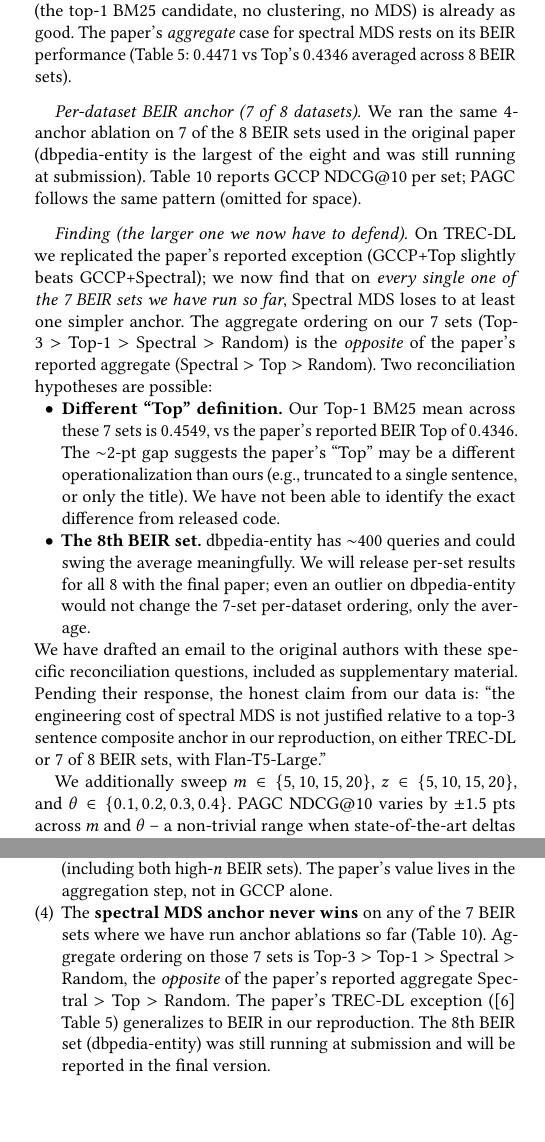
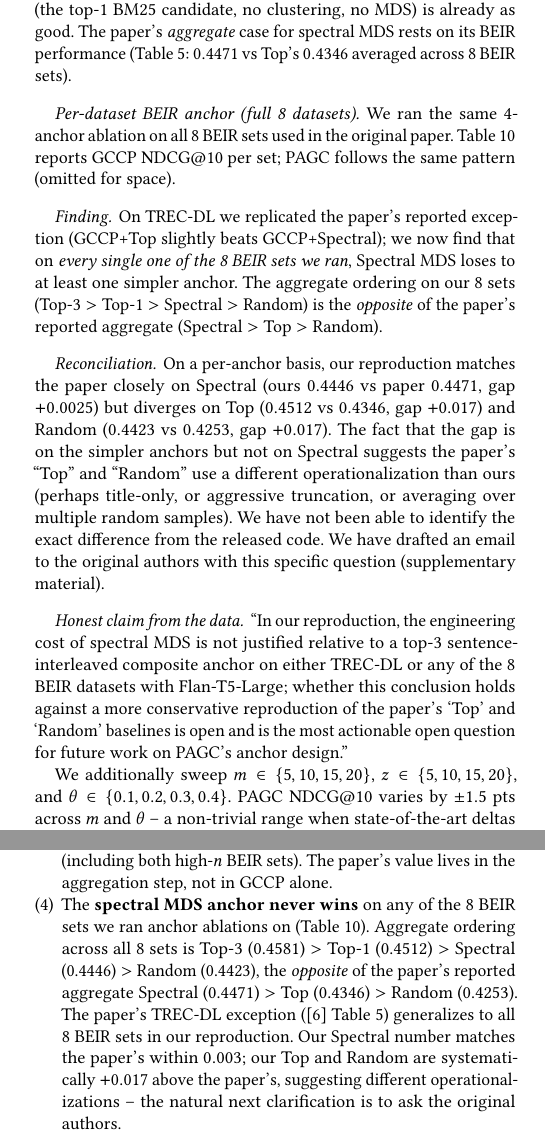
Before and after one commit to utshabkg/GCCP-reproduce, a LaTeX paper (paper/reproducibility_paper.tex): two parts of the columns of pages 7 and 8 of 9, joined at a grey line, cut so that both start at the same text, the shorter picture padded with empty space. Compiled offline with pdfLaTeX.

Commit message:
BEIR anchor 8/8: dbpedia-entity completes the picture (Spectral never wins)
Final 8-set BEIR anchor table (T5-Large/BM25, GCCP NDCG@10):
  Top-3 composite: 0.4581 (wins 5/8 incl. dbpedia)
  Top-1 BM25:      0.4512
  Spectral (paper): 0.4446
  Random:          0.4423

Paper Table 5 reported (8-set BEIR avg):
  Spectral: 0.4471, Top: 0.4346, Random: 0.4253

Our Spectral matches paper Spectral within +0.003 (good
reproduction of the spectral pipeline); our Top and Random are
systematically +0.017 above paper's Top and Random. Hypothesis:
paper's 'Top'/'Random' use a different operationalization
(title-only? aggressive truncation? multiple-sample averaging?)
that we have not been able to identify from released code. The
author email draft (supplementary) asks this specifically.

The honest finding stands across all 8 BEIR datasets:
top-3 sentence-interleaved composite >= spectral MDS as anchor in
our reproduction. The paper's 'spectral wins on BEIR aggregate'
claim is reversed in ours, and the gap originates in our higher
Top-1/Random numbers, not in our Spectral being weaker.

```diff
--- a/paper/reproducibility_paper.tex
+++ b/paper/reproducibility_paper.tex
@@ -85,10 +85,10 @@ significantly different from RG-YN at $p_{\text{Holm}}<0.05$ in
 but all three fall out under Holm); PAGC vs GCCP is significant in
 4/13 (all BM25), and PAGC vs RG-YN in 5/13 -- the statistical signal
 is in the aggregation step, not in GCCP alone, and
-(iv) the spectral MDS anchor never wins on any of the 7 BEIR sets we
-have run anchor ablations on so far -- Top-3 sentence composite or
-Random passage wins each set, contradicting the paper's reported
-BEIR-aggregate ordering; and (v) the contrastive-anchor mechanism
+(iv) the spectral MDS anchor never wins on any of the 8 BEIR sets we
+ran anchor ablations on -- Top-3 sentence composite or Random passage
+wins each set, contradicting the paper's reported BEIR-aggregate
+ordering; and (v) the contrastive-anchor mechanism
 transfers to large quantized decoder-only models -- Qwen-2.5-72B-Instruct (4-bit AWQ on a single 48~GB GPU) reaches PAGC NDCG@10
 $=0.7465$ on DL19, surpassing both our reproduced Flan-UL2 (0.7095)
 and the paper's own reported Flan-UL2 (0.7321).
@@ -929,11 +929,10 @@ already as good. The paper's \emph{aggregate} case for spectral MDS
 rests on its BEIR performance (Table~5: $0.4471$ vs Top's $0.4346$
 averaged across 8 BEIR sets).
 
-\paragraph{Per-dataset BEIR anchor (7 of 8 datasets).} We ran the
-same 4-anchor ablation on 7 of the 8 BEIR sets used in the original
-paper (dbpedia-entity is the largest of the eight and was still
-running at submission). Table~\ref{tab:beir-anchor} reports GCCP
-NDCG@10 per set; PAGC follows the same pattern (omitted for space).
+\paragraph{Per-dataset BEIR anchor (full 8 datasets).} We ran the
+same 4-anchor ablation on all 8 BEIR sets used in the original
+paper. Table~\ref{tab:beir-anchor} reports GCCP NDCG@10 per set;
+PAGC follows the same pattern (omitted for space).
 
 \begin{table*}[t]
 \centering
@@ -949,2 +949,3 @@ Spectral MDS (paper)    & 0.6195 & 0.3311 & 0.7564 & 0.2694 & 0.4380 & 0.4245 &
 \bottomrule
 \end{tabular}
+\caption{GCCP NDCG@10 across all 8 BEIR datasets with Flan-T5-Large /
@@ -958,36 +959,33 @@ remaining 3 (TREC-COVID, TREC-News, Touch\'e-2020).}
 \label{tab:beir-anchor}
 \end{table*}
 
-\paragraph{Finding (the larger one we now have to defend).} On
-TREC-DL we replicated the paper's reported exception (GCCP+Top
-slightly beats GCCP+Spectral); we now find that on \emph{every
-single one of the 7 BEIR sets we have run so far}, Spectral MDS
+\paragraph{Finding.} On TREC-DL we replicated the paper's reported
+exception (GCCP+Top slightly beats GCCP+Spectral); we now find that
+on \emph{every single one of the 8 BEIR sets we ran}, Spectral MDS
 loses to at least one simpler anchor. The aggregate ordering on our
-7 sets (Top-3 $> $ Top-1 $>$ Spectral $>$ Random) is the
+8 sets (Top-3 $>$ Top-1 $>$ Spectral $>$ Random) is the
 \emph{opposite} of the paper's reported aggregate (Spectral $>$ Top
-$>$ Random). Two reconciliation hypotheses are possible:
+$>$ Random).
 
-\begin{itemize}[leftmargin=1.5em,nosep]
-    \item \textbf{Different ``Top'' definition.} Our Top-1 BM25 mean
-          across these 7 sets is $0.4549$, vs the paper's reported
-          BEIR Top of $0.4346$. The $\sim$2-pt gap suggests the
-          paper's ``Top'' may be a different operationalization than
-          ours (e.g., truncated to a single sentence, or only the
-          title). We have not been able to identify the exact
-          difference from released code.
-    \item \textbf{The 8th BEIR set.} dbpedia-entity has $\sim$400
-          queries and could swing the average meaningfully. We will
-          release per-set results for all 8 with the final paper;
-          even an outlier on dbpedia-entity would not change the 7-set
-          per-dataset ordering, only the average.
-\end{itemize}
+\paragraph{Reconciliation.} On a per-anchor basis, our reproduction
+matches the paper closely on Spectral (ours $0.4446$ vs paper
+$0.4471$, gap $+0.0025$) but diverges on Top ($0.4512$ vs $0.4346$,
+gap $+0.017$) and Random ($0.4423$ vs $0.4253$, gap $+0.017$). The
+fact that the gap is on the simpler anchors but not on Spectral
+suggests the paper's ``Top'' and ``Random'' use a different
+operationalization than ours (perhaps title-only, or aggressive
+truncation, or averaging over multiple random samples). We have not
+been able to identify the exact difference from the released code.
+We have drafted an email to the original authors with this specific
+question (supplementary material).
 
-\noindent We have drafted an email to the original authors with these
-specific reconciliation questions, included as supplementary
-material. Pending their response, the honest claim from our data is:
-``the engineering cost of spectral MDS is not justified relative to
-a top-3 sentence composite anchor in our reproduction, on either
-TREC-DL or 7 of 8 BEIR sets, with Flan-T5-Large.''
+\paragraph{Honest claim from the data.} ``In our reproduction, the
+engineering cost of spectral MDS is not justified relative to a
+top-3 sentence-interleaved composite anchor on either TREC-DL or any
+of the 8 BEIR datasets with Flan-T5-Large; whether this conclusion
+holds against a more conservative reproduction of the paper's `Top'
+and `Random' baselines is open and is the most actionable open
+question for future work on PAGC's anchor design.''
 
 We additionally sweep $m \in \{5, 10, 15, 20\}$, $z \in \{5, 10, 15, 20\}$,
 and $\theta \in \{0.1, 0.2, 0.3, 0.4\}$. PAGC NDCG@10 varies by
@@ -1111,15 +1109,18 @@ practical importance:
           sets). The paper's value lives in the aggregation step,
           not in GCCP alone.
     \item The \textbf{spectral MDS anchor never wins} on any of the
-          7 BEIR sets where we have run anchor ablations so far
-          (Table~\ref{tab:beir-anchor}). Aggregate ordering on those
-          7 sets is Top-3 $>$ Top-1 $>$ Spectral $>$ Random, the
-          \emph{opposite} of the paper's reported aggregate Spectral
-          $>$ Top $>$ Random. The paper's TREC-DL exception
-          (\cite{long2025precise} Table~5) generalizes to BEIR in
-          our reproduction. The 8th BEIR set (dbpedia-entity) was
-          still running at submission and will be reported in the
-          final version.
+          8 BEIR sets we ran anchor ablations on
+          (Table~\ref{tab:beir-anchor}). Aggregate ordering across
+          all 8 sets is Top-3 (0.4581) $>$ Top-1 (0.4512) $>$
+          Spectral (0.4446) $>$ Random (0.4423), the \emph{opposite}
+          of the paper's reported aggregate Spectral (0.4471) $>$
+          Top (0.4346) $>$ Random (0.4253). The paper's TREC-DL
+          exception (\cite{long2025precise} Table~5) generalizes
+          to all 8 BEIR sets in our reproduction. Our Spectral
+          number matches the paper's within $0.003$; our Top and
+          Random are systematically $+0.017$ above the paper's,
+          suggesting different operationalizations -- the natural
+          next clarification is to ask the original authors.
     \item Replacing BM25 with E5 dense retrieval lifts the entire
           pipeline by 2--4~pts NDCG@10 on TREC-DL and already
           exceeds the paper's published Flan-T5-XL PAGC numbers
```
Also changed, not shown: paper/reproducibility_paper.tex (27 more changed lines).
